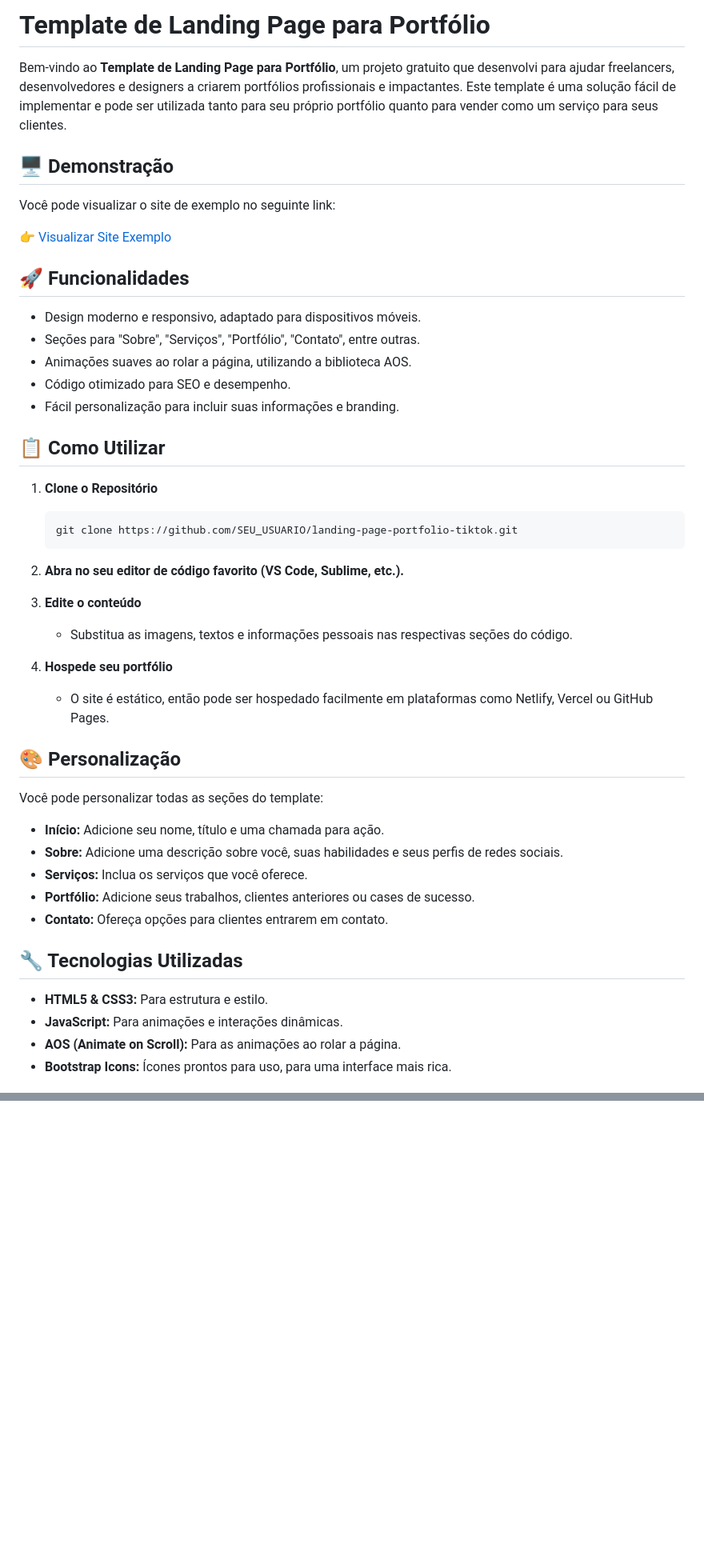
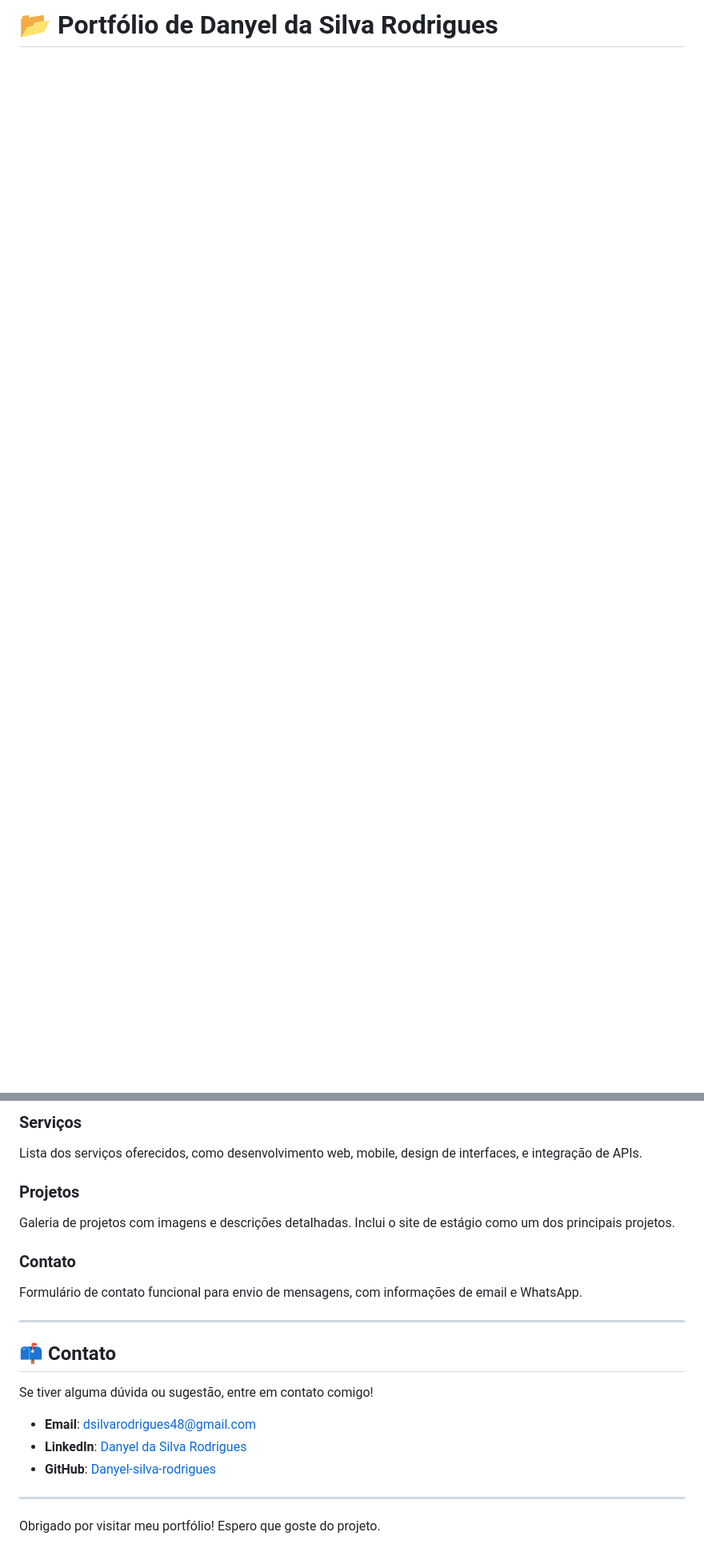
Before and after one commit to Danyel-silva-R/portifolio, a Markdown page: README.md, 2 parts joined by grey strips. Shown: that part at 80% size. Drawn GitHub-style; blank space fills up the shorter version.

````diff
--- a/README.md
+++ b/README.md
@@ -1,50 +1,3 @@
 
-# Template de Landing Page para Portfólio
+# 📂 Portfólio de Danyel da Silva Rodrigues
 
-Bem-vindo ao **Template de Landing Page para Portfólio**, um projeto gratuito que desenvolvi para ajudar freelancers, desenvolvedores e designers a criarem portfólios profissionais e impactantes. Este template é uma solução fácil de implementar e pode ser utilizada tanto para seu próprio portfólio quanto para vender como um serviço para seus clientes.
-
-## 🖥️ Demonstração
-
-Você pode visualizar o site de exemplo no seguinte link:
-
-👉 [Visualizar Site Exemplo](https://silly-pastelito-c73724.netlify.app)
-
-## 🚀 Funcionalidades
-
-- Design moderno e responsivo, adaptado para dispositivos móveis.
-- Seções para "Sobre", "Serviços", "Portfólio", "Contato", entre outras.
-- Animações suaves ao rolar a página, utilizando a biblioteca AOS.
-- Código otimizado para SEO e desempenho.
-- Fácil personalização para incluir suas informações e branding.
-
-## 📋 Como Utilizar
-
-1. **Clone o Repositório**
-   ```bash
-   git clone https://github.com/SEU_USUARIO/landing-page-portfolio-tiktok.git
-   ```
-
-2. **Abra no seu editor de código favorito (VS Code, Sublime, etc.).**
-
-3. **Edite o conteúdo**
-   - Substitua as imagens, textos e informações pessoais nas respectivas seções do código.
-
-4. **Hospede seu portfólio**
-   - O site é estático, então pode ser hospedado facilmente em plataformas como Netlify, Vercel ou GitHub Pages.
-
-## 🎨 Personalização
-
-Você pode personalizar todas as seções do template:
-- **Início:** Adicione seu nome, título e uma chamada para ação.
-- **Sobre:** Adicione uma descrição sobre você, suas habilidades e seus perfis de redes sociais.
-- **Serviços:** Inclua os serviços que você oferece.
-- **Portfólio:** Adicione seus trabalhos, clientes anteriores ou cases de sucesso.
-- **Contato:** Ofereça opções para clientes entrarem em contato.
-
-## 🔧 Tecnologias Utilizadas
-
-- **HTML5 & CSS3:** Para estrutura e estilo.
-- **JavaScript:** Para animações e interações dinâmicas.
-- **AOS (Animate on Scroll):** Para as animações ao rolar a página.
-- **Bootstrap Icons:** Ícones prontos para uso, para uma interface mais rica.
-
@@ -84,0 +81,22 @@ Este projeto está sob a licença MIT. Você é livre para usá-lo como quiser,
+### Serviços
+Lista dos serviços oferecidos, como desenvolvimento web, mobile, design de interfaces, e integração de APIs.
+
+### Projetos
+Galeria de projetos com imagens e descrições detalhadas. Inclui o site de estágio como um dos principais projetos.
+
+### Contato
+Formulário de contato funcional para envio de mensagens, com informações de email e WhatsApp.
+
+---
+
+## 📫 Contato
+
+Se tiver alguma dúvida ou sugestão, entre em contato comigo!
+
+- **Email**: [dsilvarodrigues48@gmail.com](mailto:dsilvarodrigues48@gmail.com)
+- **LinkedIn**: [Danyel da Silva Rodrigues](https://www.linkedin.com/in/danyel-da-silva-rodrigues-6049a9256/)
+- **GitHub**: [Danyel-silva-rodrigues](https://github.com/Danyel-silva-rodrigues)
+
+---
+
+Obrigado por visitar meu portfólio! Espero que goste do projeto.
````
Also changed, not shown: other parts of README.md (+71 -28 lines).
